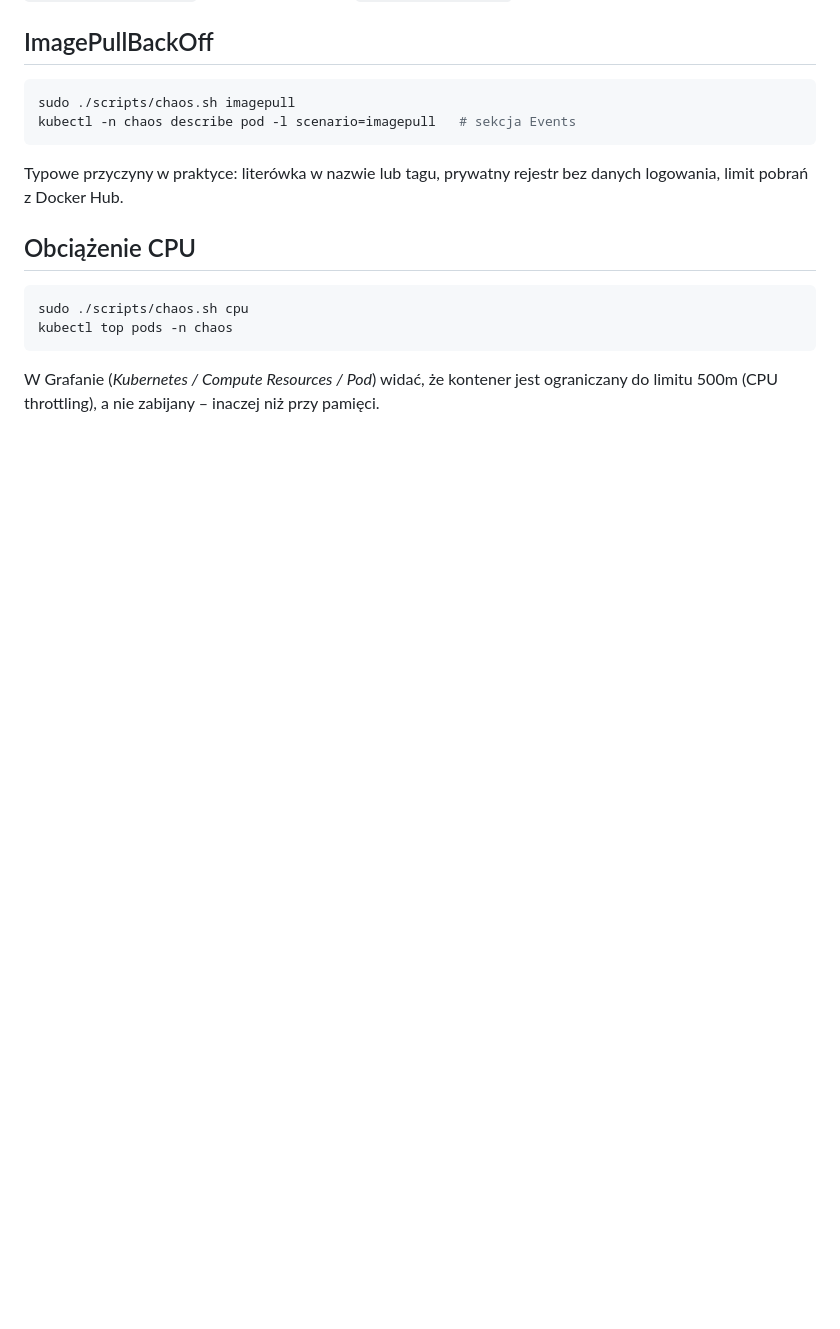
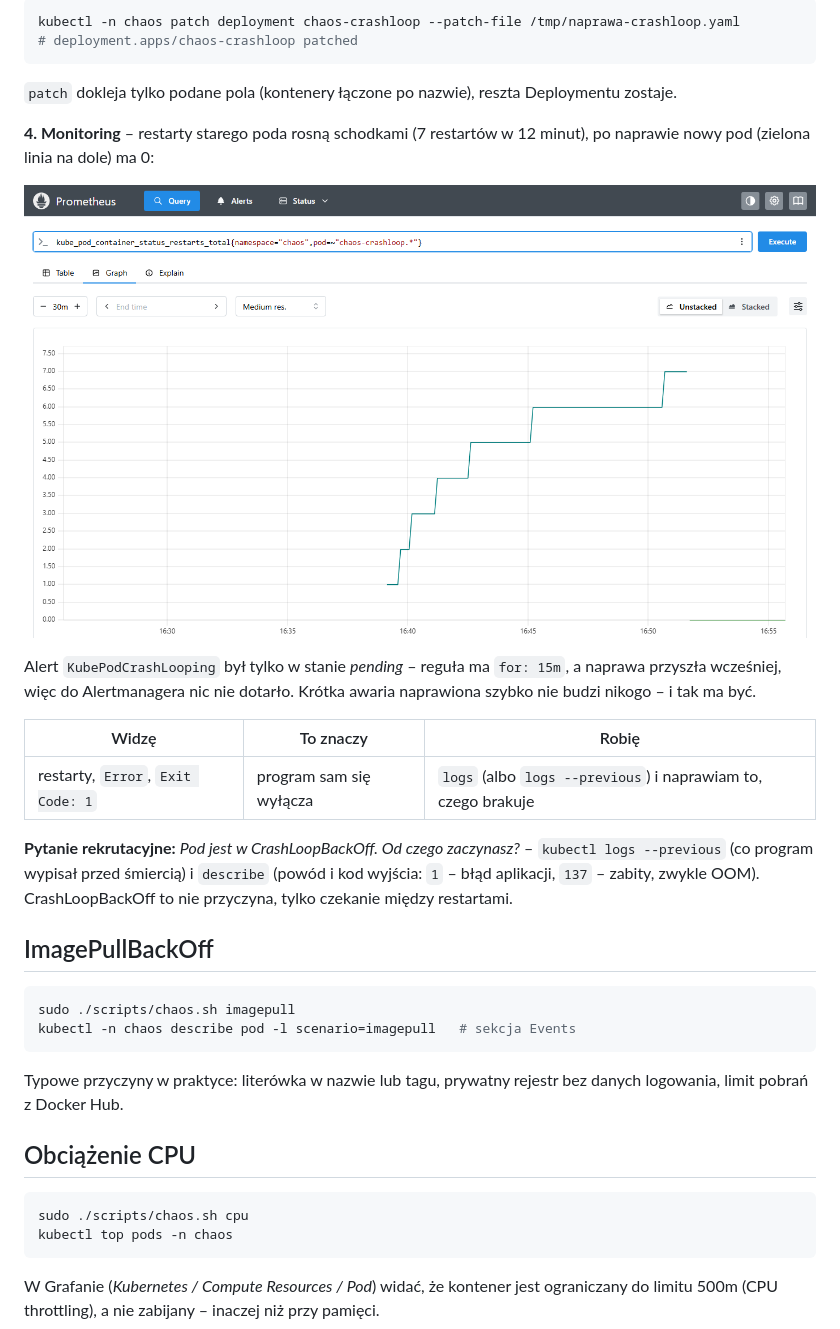
Before and after one commit to programmingbygrzegorz/k3s-monitoring-lab, a Markdown page: docs/etap-5-scenariusze-awarii/01-scenariusze-awarii.md, the part around one of its changes. GitHub-like rendering; pictures changed too: docs/etap-5-scenariusze-awarii/img/crashloop-1-prometheus-restarty.png (added); blank space fills up the shorter version.

````diff
--- a/docs/etap-5-scenariusze-awarii/01-scenariusze-awarii.md
+++ b/docs/etap-5-scenariusze-awarii/01-scenariusze-awarii.md
@@ -266,3 +321,26 @@ Alerty: `PodRestartingTooOften`, a po dłuższym czasie `KubePodCrashLooping`.
+```bash
+kubectl -n chaos patch deployment chaos-crashloop --patch-file /tmp/naprawa-crashloop.yaml
+# deployment.apps/chaos-crashloop patched
+```
+
+`patch` dokleja tylko podane pola (kontenery łączone po nazwie), reszta Deploymentu zostaje.
+
+**4. Monitoring** – restarty starego poda rosną schodkami (7 restartów w 12 minut), po naprawie nowy pod
+(zielona linia na dole) ma 0:
+
+![Prometheus – restarty crashloop przed i po naprawie](img/crashloop-1-prometheus-restarty.png)
+
+Alert `KubePodCrashLooping` był tylko w stanie *pending* – reguła ma `for: 15m`, a naprawa przyszła
+wcześniej, więc do Alertmanagera nic nie dotarło. Krótka awaria naprawiona szybko nie budzi nikogo – i tak ma być.
+
+| Widzę | To znaczy | Robię |
+|---|---|---|
+| restarty, `Error`, `Exit Code: 1` | program sam się wyłącza | `logs` (albo `logs --previous`) i naprawiam to, czego brakuje |
+
+**Pytanie rekrutacyjne:** *Pod jest w CrashLoopBackOff. Od czego zaczynasz?* – `kubectl logs --previous`
+(co program wypisał przed śmiercią) i `describe` (powód i kod wyjścia: `1` – błąd aplikacji, `137` – zabity,
+zwykle OOM). CrashLoopBackOff to nie przyczyna, tylko czekanie między restartami.
+
 ## ImagePullBackOff
 
 ```bash
````
Also changed, not shown: other parts of docs/etap-5-scenariusze-awarii/01-scenariusze-awarii.md (+55 -0 lines), docs/etap-5-scenariusze-awarii/img/crashloop-0-logi.png (added).
